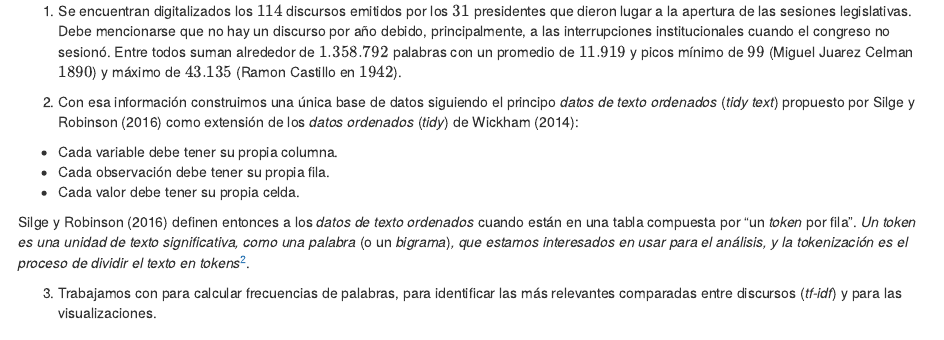
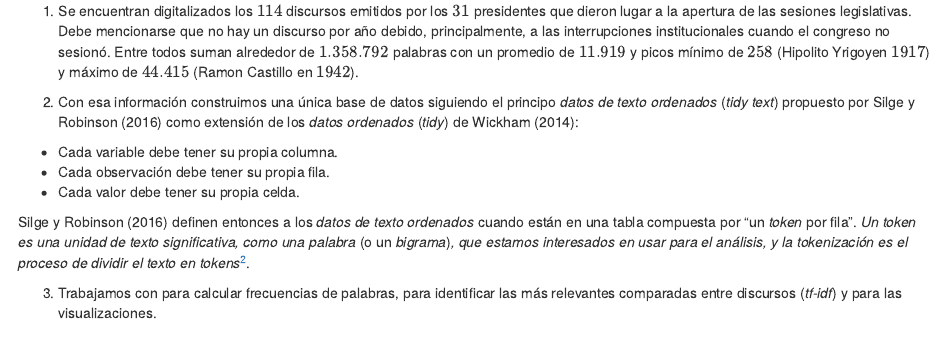
Before and after one commit to TuQmano/latinr2020, an R Markdown document (rmd/discursos/discursos_presidenciales_v2.Rmd): the page in a window 1100 px wide, from 550 px down. Rendered offline with R 4.5, knitr and Pandoc, with nearby package versions; drawn as R Markdown's standard HTML page in place of the format the file asks for; some code elsewhere in the file could not run offline.

Commit message:
min palabras

````diff
--- a/rmd/discursos/discursos_presidenciales_v2.Rmd
+++ b/rmd/discursos/discursos_presidenciales_v2.Rmd
@@ -66,7 +66,7 @@ Un flujo de trabajo como el descripto anteriormente puede ilustrarse siguiendo e
 knitr::include_graphics("../../img/diagrama.png")
 ```
 
-1. Se encuentran digitalizados los $114$ discursos emitidos por los $31$ presidentes que dieron lugar a la apertura de las sesiones legislativas. Debe mencionarse que no hay un discurso por año debido, principalmente, a las interrupciones institucionales cuando el congreso no sesionó. Entre todos suman alrededor de $1.358.792$ palabras con un promedio de $11.919$ y picos mínimo de $99$ (Miguel Juarez Celman $1890$) y máximo de $43.135$ (Ramon Castillo en $1942$).
+1. Se encuentran digitalizados los $114$ discursos emitidos por los $31$ presidentes que dieron lugar a la apertura de las sesiones legislativas. Debe mencionarse que no hay un discurso por año debido, principalmente, a las interrupciones institucionales cuando el congreso no sesionó. Entre todos suman alrededor de $1.358.792$ palabras con un promedio de $11.919$ y picos mínimo de $258$ (Hipolito Yrigoyen $1917$) y máximo de $44.415$ (Ramon Castillo en $1942$).
 
 2. Con esa información construimos una única base de datos siguiendo el principo *datos de texto ordenados* (*tidy text*) propuesto por Silge y Robinson [-@Silge2016] como extensión de los *datos ordenados* (*tidy*) de Wickham [-@JSSv059i10]:
 
````
Also changed, not shown: rmd/discursos/discursos_presidenciales_v2.pdf, rmd/discursos/discursos_presidenciales_v2.tex (added), 1 other file.
